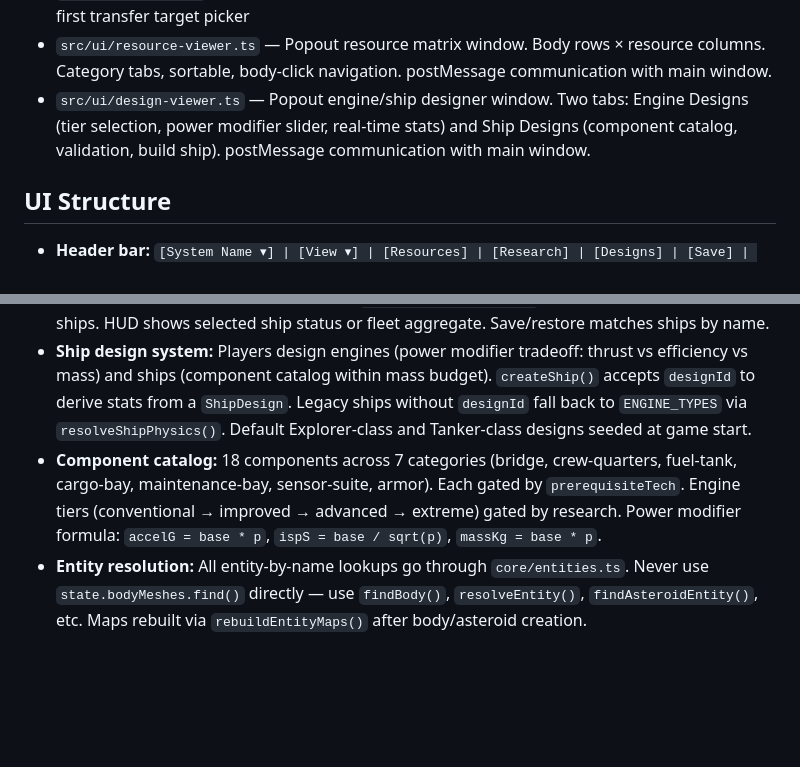
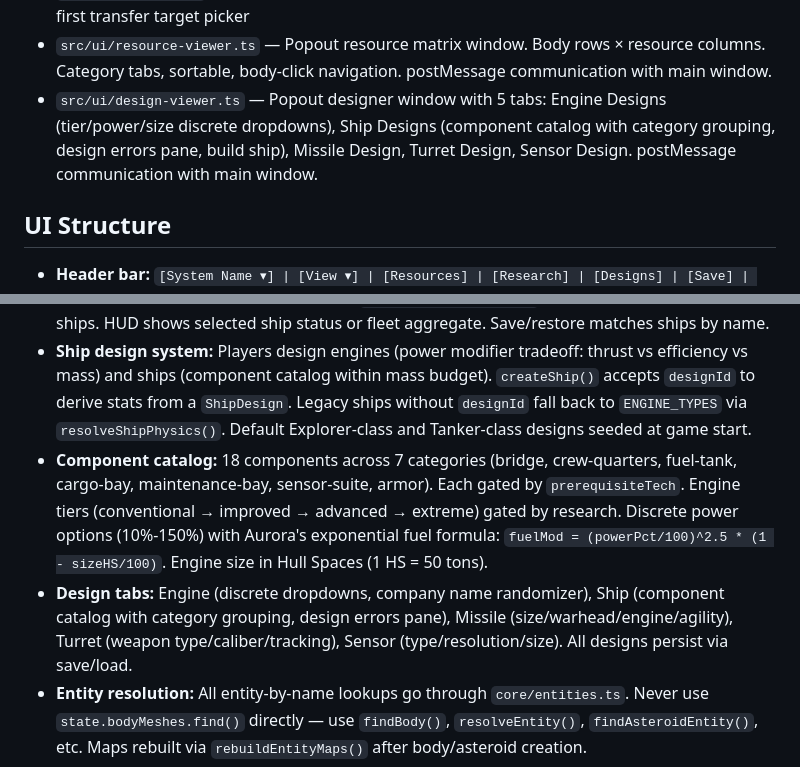
Before and after one commit to ilude/drift, a Markdown page: .claude/CLAUDE.md, 2 parts joined by grey strips. GitHub-like rendering; blank space fills up the shorter version.

Commit message:
docs: update CLAUDE.md for 5-tab design viewer with discrete dropdowns

```diff
--- a/.claude/CLAUDE.md
+++ b/.claude/CLAUDE.md
@@ -95,7 +95,7 @@ core/utils.ts, math/orbit.ts, math/visual.ts  (pure math, no app imports)
 - `src/data/resources.ts` — Resource catalog (27 entries), scientifically-grounded deposit generation. Pools sub-typed by body type, frost line distance, parent distance (moons), belt position (asteroids). Earth homeworld gets all 27 resources via `generateEarthDeposits()`.
 - `src/ui/commands.ts` — Command tree editor UI (reorder, toggle, add/remove orders), category-first transfer target picker
 - `src/ui/resource-viewer.ts` — Popout resource matrix window. Body rows × resource columns. Category tabs, sortable, body-click navigation. postMessage communication with main window.
-- `src/ui/design-viewer.ts` — Popout engine/ship designer window. Two tabs: Engine Designs (tier selection, power modifier slider, real-time stats) and Ship Designs (component catalog, validation, build ship). postMessage communication with main window.
+- `src/ui/design-viewer.ts` — Popout designer window with 5 tabs: Engine Designs (tier/power/size discrete dropdowns), Ship Designs (component catalog with category grouping, design errors pane, build ship), Missile Design, Turret Design, Sensor Design. postMessage communication with main window.
 
 ## UI Structure
 
@@ -116,7 +116,8 @@ core/utils.ts, math/orbit.ts, math/visual.ts  (pure math, no app imports)
 - **LOD:** 3-tier sphere geometry (8/24/48 segments), rings/clouds gated at 15px screen radius.
 - **Multi-ship:** Game supports multiple named ships created via `createShip(config: ShipConfig)`. Ships coordinate via intent broadcast — `selectNextSurveyTarget` skips bodies claimed by other ships. HUD shows selected ship status or fleet aggregate. Save/restore matches ships by name.
 - **Ship design system:** Players design engines (power modifier tradeoff: thrust vs efficiency vs mass) and ships (component catalog within mass budget). `createShip()` accepts `designId` to derive stats from a `ShipDesign`. Legacy ships without `designId` fall back to `ENGINE_TYPES` via `resolveShipPhysics()`. Default Explorer-class and Tanker-class designs seeded at game start.
-- **Component catalog:** 18 components across 7 categories (bridge, crew-quarters, fuel-tank, cargo-bay, maintenance-bay, sensor-suite, armor). Each gated by `prerequisiteTech`. Engine tiers (conventional → improved → advanced → extreme) gated by research. Power modifier formula: `accelG = base * p`, `ispS = base / sqrt(p)`, `massKg = base * p`.
+- **Component catalog:** 18 components across 7 categories (bridge, crew-quarters, fuel-tank, cargo-bay, maintenance-bay, sensor-suite, armor). Each gated by `prerequisiteTech`. Engine tiers (conventional → improved → advanced → extreme) gated by research. Discrete power options (10%-150%) with Aurora's exponential fuel formula: `fuelMod = (powerPct/100)^2.5 * (1 - sizeHS/100)`. Engine size in Hull Spaces (1 HS = 50 tons).
+- **Design tabs:** Engine (discrete dropdowns, company name randomizer), Ship (component catalog with category grouping, design errors pane), Missile (size/warhead/engine/agility), Turret (weapon type/caliber/tracking), Sensor (type/resolution/size). All designs persist via save/load.
 - **Entity resolution:** All entity-by-name lookups go through `core/entities.ts`. Never use `state.bodyMeshes.find()` directly — use `findBody()`, `resolveEntity()`, `findAsteroidEntity()`, etc. Maps rebuilt via `rebuildEntityMaps()` after body/asteroid creation.
 - **Ship state machine:** orbiting → transferring → orbiting. Transfer uses 3D cubic Hermite splines with station-keeping capture blend (smoothstep in final 15%). Ships use brachistochrone physics (default 0.1g engine) for transfer timing. Minimum fuel floor of 1% capacity/day ensures visible transfer cost with high-Isp TN engines.
 - **Ship command tree:** Priority-ordered list of conditional commands (fuel-below, morale-below, hull-below, supplies-below, always). Command types: survey-nearest, transfer-to, refuel, refuel-ship, shore-leave, overhaul, major-refit, return-to-base, idle. Evaluated between actions. `immediateCommand` is one-shot — cleared at the top of `dispatchCommand()` on any dispatch.
```
